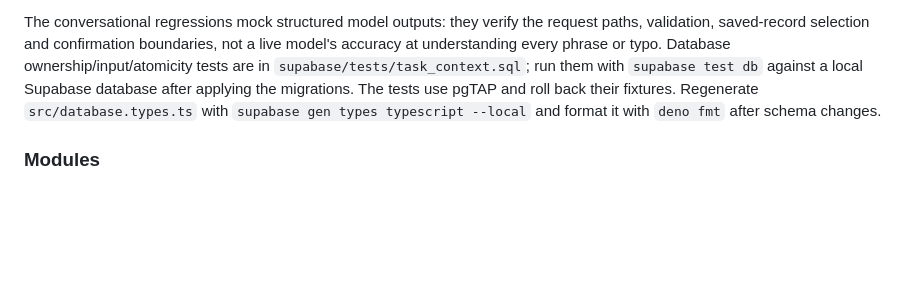
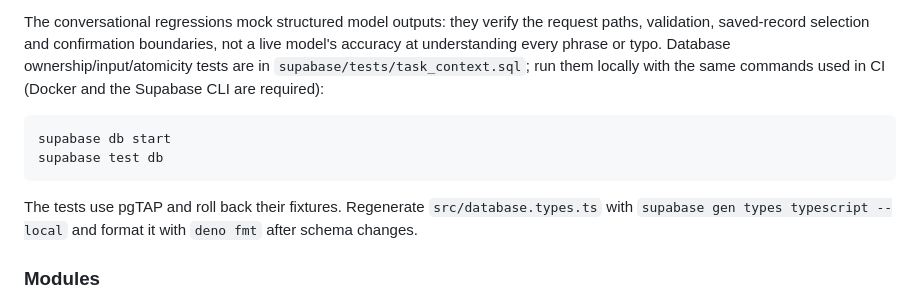
Before and after one commit to Hexagon/personal-planner, a Markdown page: README.md, the part around the change. GitHub-like rendering; blank space fills up the shorter version.

Commit message:
Document local Supabase database tests
Co-authored-by: Hexagon <419737+Hexagon@users.noreply.github.com>

````diff
--- a/README.md
+++ b/README.md
@@ -224,8 +224,15 @@ The conversational regressions mock structured model outputs: they verify the
 request paths, validation, saved-record selection and confirmation boundaries,
 not a live model's accuracy at understanding every phrase or typo. Database
 ownership/input/atomicity tests are in `supabase/tests/task_context.sql`; run
-them with `supabase test db` against a local Supabase database after applying
-the migrations. The tests use pgTAP and roll back their fixtures. Regenerate
+them locally with the same commands used in CI (Docker and the Supabase CLI are
+required):
+
+```sh
+supabase db start
+supabase test db
+```
+
+The tests use pgTAP and roll back their fixtures. Regenerate
 `src/database.types.ts` with `supabase gen types typescript --local` and format
 it with `deno fmt` after schema changes.
 
````
